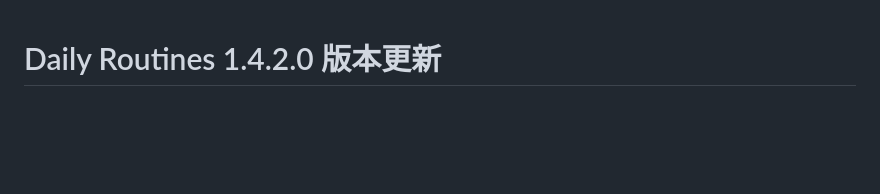
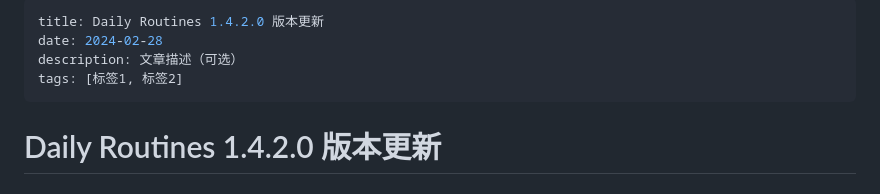
Before and after one commit to Dalamud-DailyRoutines/DailyRoutines.FAQ, a Markdown page: articles/认证/测试.md, the part around the change. Drawn GitHub-style; blank space fills up the shorter version.

Commit message:
文章更新

```diff
--- a/articles/认证/测试.md
+++ b/articles/认证/测试.md
@@ -1,3 +1,10 @@
+---
+title: Daily Routines 1.4.2.0 版本更新
+date: 2024-02-28
+description: 文章描述（可选）
+tags: [标签1, 标签2]
+---
+
 # Daily Routines 1.4.2.0 版本更新
 
 ## 本体修改
```
